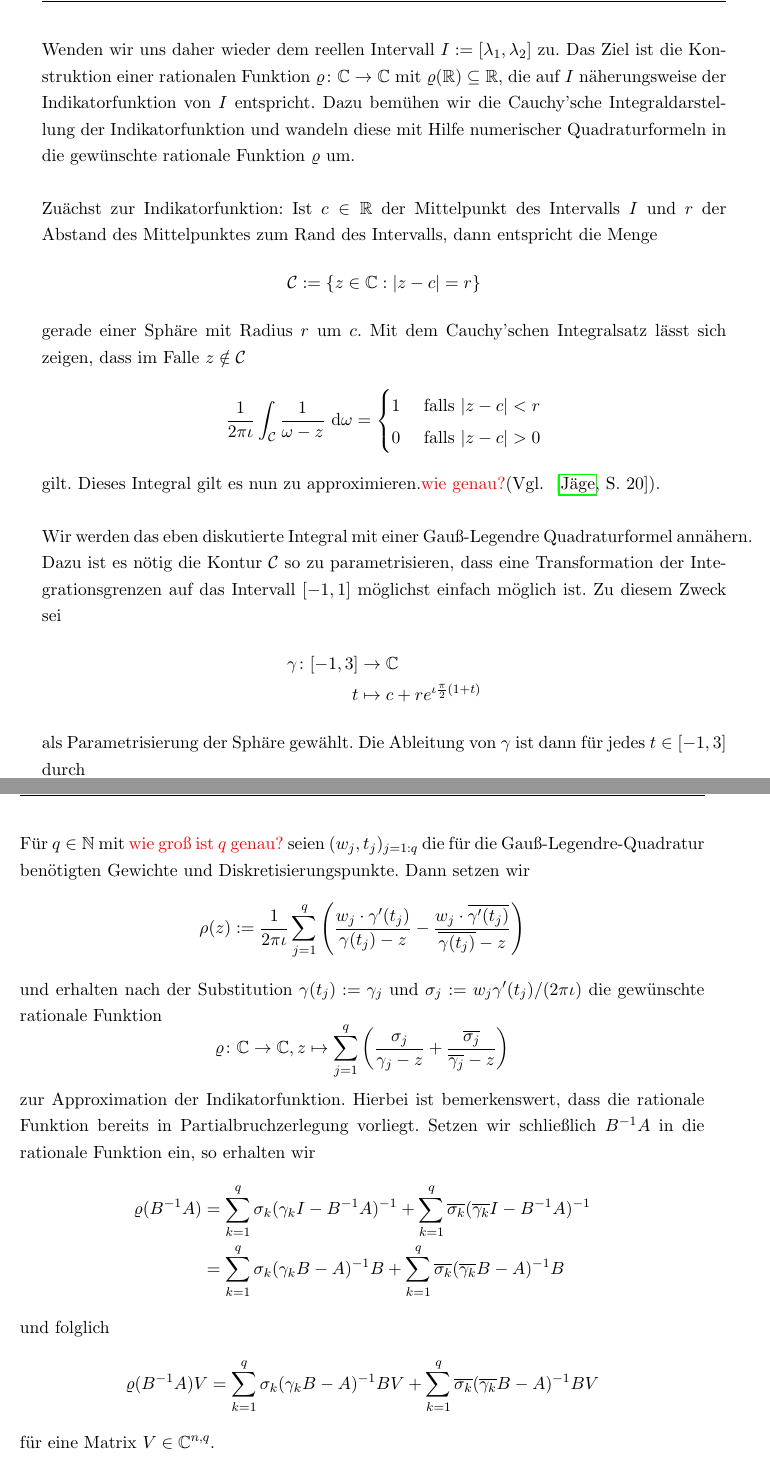
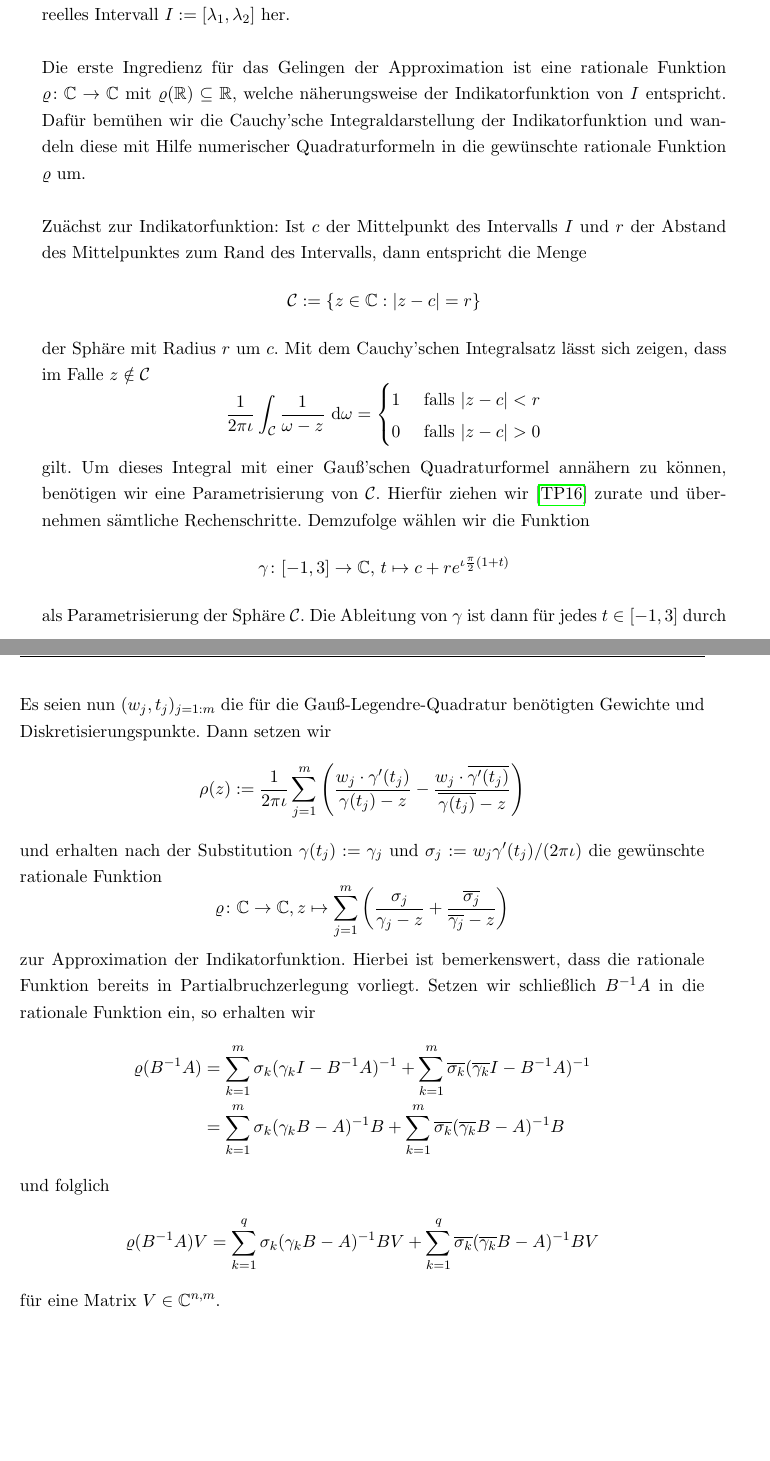
Before and after one commit to thlucke/bachelorthesis, a LaTeX thesis (main.tex, which reads chapter/chap4.tex): two parts of pages 32 and 33 of 41, joined at a grey line, cut at the place of the change, the shorter picture padded with empty space. Compiled offline with pdfLaTeX.

Commit message:
chap 4 fast fertig

```diff
--- a/chapter/chap4.tex
+++ b/chapter/chap4.tex
@@ -219,32 +210,28 @@ $P = X_k X_k^H B$. Dabei "ubernehmen wir die am Anfang dieses Kapitels eingef"uh
+widmen wir uns nun der Approximation des Spektralprojektors. Dazu nehmen wir uns das HPS-Eigenwertproblem $(A,B)$ und ein reelles Intervall $I := [\lambda_1, \lambda_2]$ her.\\
 
-Wenden wir uns daher wieder dem reellen Intervall $I := [\lambda_1, \lambda_2]$ zu. Das Ziel ist
-die Konstruktion einer rationalen Funktion $\r\colon\C\to\C$ mit $\r(\R) \subseteq \R$,
-die auf $I$ n"aherungsweise der Indikatorfunktion von $I$ entspricht. Dazu
-bem"uhen wir die Cauchy'sche Integraldarstellung der Indikatorfunktion und
+Die erste Ingredienz f"ur das Gelingen der Approximation ist eine rationale Funktion $\r\colon\C\to\C$ mit $\r(\R) \subseteq \R$, welche n"aherungsweise der Indikatorfunktion von $I$ entspricht.
+Daf"ur bem"uhen wir die Cauchy'sche Integraldarstellung der Indikatorfunktion und
 wandeln diese mit Hilfe numerischer Quadraturformeln in die gew"unschte
 rationale Funktion $\r$ um.\\
 
-Zu"achst zur Indikatorfunktion: Ist $c\in\R$ der Mittelpunkt des Intervalls $I$ und
+Zu"achst zur Indikatorfunktion: Ist $c$ der Mittelpunkt des Intervalls $I$ und
 $r$ der Abstand des Mittelpunktes zum Rand des Intervalls, dann entspricht die Menge
 \[
 \mathcal{C} := \{z\in\C : |z-c| = r\}
 \]
-gerade einer Sph"are mit Radius $r$ um $c$. Mit dem Cauchy'schen Integralsatz
+der Sph"are mit Radius $r$ um $c$. Mit dem Cauchy'schen Integralsatz
 l"asst sich zeigen, dass im Falle $z\notin \mathcal{C}$
 \[
 \frac{1}{2\pi\iota}\int_{ \mathcal{C}}\frac{1}{\omega-z}\text{ d}\omega
 = \begin{cases}1 &\text{ falls }|z-c| < r \\ 0 &\text{ falls }|z-c| > 0 \end{cases}
 \]
-gilt. Dieses Integral gilt es nun zu approximieren.\textcolor{red}{wie genau?}(Vgl. ~\cite[20]{jaenich}).\\
-
-Wir werden das eben diskutierte Integral mit einer Gau"s-Legendre Quadraturformel ann"ahern.
-Dazu ist es n"otig die Kontur $\mathcal{C}$ so zu parametrisieren, dass eine Transformation
-der Integrationsgrenzen auf das Intervall $[-1,1]$ m"oglichst einfach m"oglich ist. Zu diesem Zweck sei
-\begin{align*}
-\gamma\colon[-1,3]&\to\C \\
-t&\mapsto c+re^{\iota \frac{\pi}{2}(1+t)}
-\end{align*}
-als Parametrisierung der Sph"are gew"ahlt. Die
+gilt. Um dieses Integral mit einer Gau"s'schen Quadraturformel ann"ahern zu k"onnen, ben"otigen wir eine Parametrisierung von $\mathcal{C}$. Hierf"ur ziehen wir \cite{ptep} zurate und "ubernehmen s"amtliche Rechenschritte.
+Demzufolge w"ahlen wir die Funktion
+\[
+\gamma\colon[-1,3]\to\C\text{, }
+t\mapsto c+re^{\iota \frac{\pi}{2}(1+t)}
+\]
+als Parametrisierung der Sph"are $\mathcal{C}$. Die
 Ableitung von $\gamma$ ist dann f"ur jedes $t\in[-1,3]$ durch
 \[
 \gamma'(t)=\iota \frac{\pi}{2}re^{\iota \frac{\pi}{2}(1+t)}
@@ -265,9 +252,11 @@ von $\gamma(t)$ beziehungsweise $\gamma'(t)$ bezeichnen.\\
 
-F"ur $q\in\N$ mit \textcolor{red}{wie gro"s ist $q$ genau?} seien $(w_j, t_j)_{j=1:q}$
+\newpage
+
+Es seien nun $(w_j, t_j)_{j=1:m}$
 die f"ur die Gau"s-Legendre-Quadratur ben"otigten Gewichte und Diskretisierungspunkte.
 Dann setzen wir
 \[
-\rho(z) := \frac{1}{2\pi\iota}\sum_{j=1}^q \left(
+\rho(z) := \frac{1}{2\pi\iota}\sum_{j=1}^m \left(
 \frac{w_j \cdot \gamma'(t_j)}{\gamma(t_j)-z} - \frac{w_j \cdot \overline{\gamma'(t_j)}}{\overline{\gamma(t_j)}-z}
 \right)
 \]
@@ -275,17 +264,17 @@ und erhalten nach der Substitution $\gamma(t_j) := \gamma_j$ und
 $\sigma_j := w_j \gamma'(t_j) / (2\pi\iota)$ die gew"unschte rationale
 Funktion
 \[
-\r\colon\C\to\C, z\mapsto\sum_{j=1}^q\left(\frac{\sigma_j}{\gamma_j - z} +
+\r\colon\C\to\C, z\mapsto\sum_{j=1}^m\left(\frac{\sigma_j}{\gamma_j - z} +
 \frac{\overline{\sigma_j}}{\overline{\gamma_j} - z}\right)
 \]
 zur Approximation der Indikatorfunktion. Hierbei ist bemerkenswert, dass die
 rationale Funktion bereits in Partialbruchzerlegung vorliegt. Setzen wir schlie"slich $B^{-1}A$ in die
 rationale Funktion ein, so erhalten wir
 \begin{align*}
-\r(B^{-1}A) &= \sum_{k=1}^q \sigma_k (\gamma_k I - B^{-1}A)^{-1} +
-\sum_{k=1}^q \overline{\sigma_k} (\overline{\gamma_k} I - B^{-1}A)^{-1}\\
-&= \sum_{k=1}^q \sigma_k (\gamma_k B - A)^{-1} B +
-\sum_{k=1}^q \overline{\sigma_k} (\overline{\gamma_k} B - A)^{-1} B
+\r(B^{-1}A) &= \sum_{k=1}^m \sigma_k (\gamma_k I - B^{-1}A)^{-1} +
+\sum_{k=1}^m \overline{\sigma_k} (\overline{\gamma_k} I - B^{-1}A)^{-1}\\
+&= \sum_{k=1}^m \sigma_k (\gamma_k B - A)^{-1} B +
+\sum_{k=1}^m \overline{\sigma_k} (\overline{\gamma_k} B - A)^{-1} B
 \end{align*}
 und folglich
 \[
@@ -293,7 +282,7 @@ und folglich
 \sum_{k=1}^q \sigma_k (\gamma_k B - A)^{-1} BV +
 \sum_{k=1}^q \overline{\sigma_k} (\overline{\gamma_k} B - A)^{-1} BV
 \]
-f"ur eine Matrix $V\in\C^{n,q}$.
+f"ur eine Matrix $V\in\C^{n,m}$.
 
 %Ausgehend von zwei Polynomen $p, q\in\C [t]$ mit
 %\[
```
Also changed, not shown: chapter/references.bib (+6 -0 lines), main.bbl, main.pdf, chapter/chap4.tex (71 more changed lines), 2 other files.
